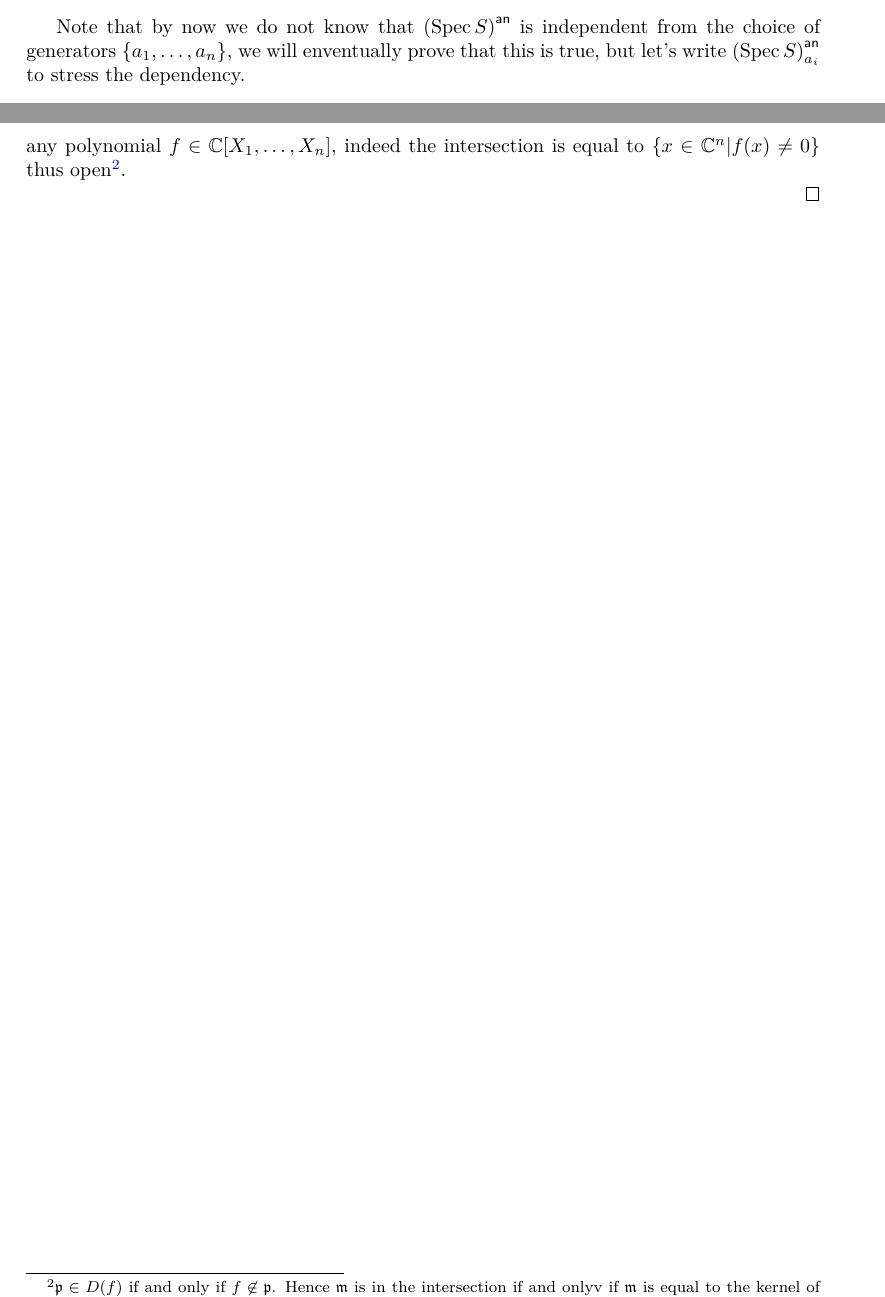
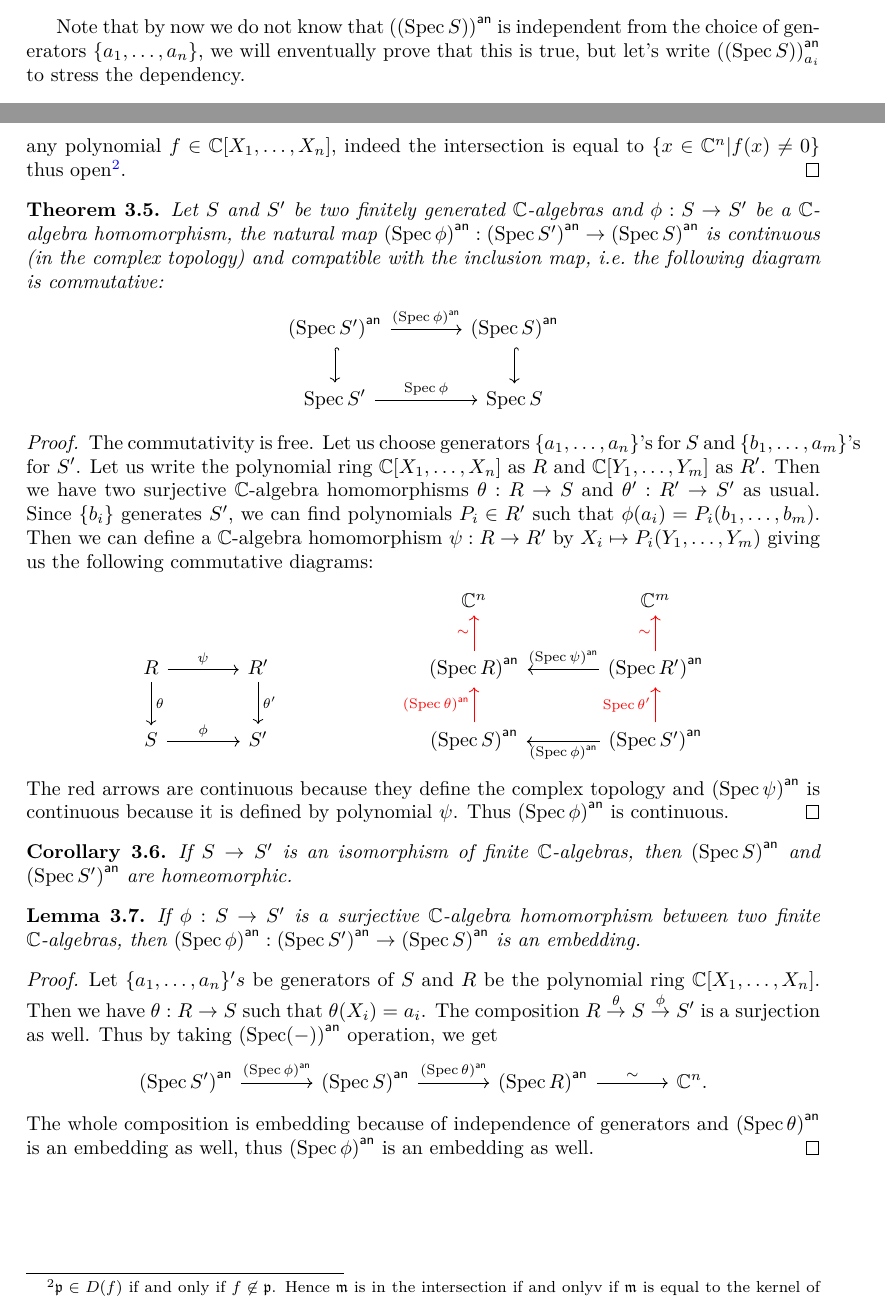
Before and after one commit to jjaassoonn/GAGA, a LaTeX document (blueprint/src/print.tex, which reads blueprint/src/chapters/analytification_of_schemes.tex, blueprint/src/macros/common.tex): two parts of pages 9 and 10 of 10, joined at a grey line, cut so that both start at the same text. Compiled offline with XeLaTeX.

Commit message:
add a little bit more

```diff
--- a/blueprint/src/chapters/analytification_of_schemes.tex
+++ b/blueprint/src/chapters/analytification_of_schemes.tex
@@ -84,6 +84,48 @@ Now we have proven that the complex topology is independent of generators, we ca
   \end{center}
   where $\theta$ is the surjective $\complex$-algebra homomorphism $R \to S$.
   The red arrows are continuous, since they define the complex topology; $\specop \theta$ is continuous as well. To prove $\lambda_{S}$ is continuous, we only need to prove the special case $\lambda R$ where $R = \complex[X_{1},\dots, X_{n}]$. Since $\specop R$ has a basis of basic open set $D(f)$, we only need to check that $D(f) \cap \an{\left(\specop R\right)}$ is open for any polynomial $f \in \complex[X_{1}, \dots, X_{n}]$, indeed the intersection is equal to $\{x \in \complex^{n}| f(x) \ne 0 \}$ thus open\footnote{$\mathfrak{p} \in D(f)$ if and only if $f \not\in \mathfrak{p}$. Hence $\mathfrak{m}$ is in the intersection if and onlyv if $\mathfrak{m}$ is equal to the kernel of evaluation map $\phi_{a}$ at some point $a$ and that $f$ is not in the kernel, in another word, $f(a) \ne 0$.}.
+\end{proof}
 
+\begin{theorem}
+  Let $S$ and $S'$ be two finitely generated $\complex$-algebras and $\phi : S \to S'$ be a $\complex$-algebra homomorphism, the natural map $\an{\specop{\phi}} : \an{\specop{S'}} \to \an{\specop{S}}$ is continuous (in the complex topology)
+  and compatible with the inclusion map, i.e.~the following diagram is commutative:
+  \begin{center}
+    \begin{tikzcd}[column sep = large]
+      {\an{\specop{S'}}} \arrow{r}{\an{\specop{\phi}}} \arrow[hookrightarrow]{d} & {\an{\specop{S}}} \arrow[hookrightarrow]{d} \\
+      {\specop{S'}} \arrow{r}{\specop{\phi}} & \specop{S}
+    \end{tikzcd}
+  \end{center}
+\end{theorem}
 
+\begin{proof}
+  The commutativity is free.
+  Let us choose generators $\{a_{1},\dots,a_{n}\}$'s for $S$ and $\{b_{1},\dots,a_{m}\}$'s for $S'$.
+  Let us write the polynomial ring $\complex[X_{1},\dots,X_{n}]$ as $R$ and $\complex[Y_{1},\dots, Y_{m}]$ as $R'$. Then we have two surjective $\complex$-algebra homomorphisms $\theta: R \to S$ and $\theta' : R' \to S'$ as usual.
+  Since $\{b_{i}\}$ generates $S'$, we can find polynomials $P_{i} \in R'$ such that $\phi(a_{i})= P_{i}(b_{1},\dots, b_{m})$. Then we can define a $\complex$-algebra homomorphism $\psi : R \to R'$ by $X_{i} \mapsto P_{i}(Y_{1},\dots, Y_{m})$ giving us the following commutative diagrams:
+  \begin{center}
+    \begin{tikzcd}[column sep = large]
+      & & & {\complex^{n}} & {\complex^{m}} \\
+      R \arrow{r}{\psi} \arrow{d}{\theta}& R' \arrow{d}{\theta'} & & {\an{\specop{R}}} \arrow[red]{u}{\sim} & {\an{\specop{R'}}} \arrow{l}[above]{\an{\specop{\psi}}} \arrow[red]{u}{\sim} \\
+      S \arrow{r}{\phi} & S' & & {\an{\specop{S}}} \arrow[red]{u}{\an{\specop{\theta}}} & {\an{\specop{S'}}} \arrow[red]{u}{\specop{\theta'}} \arrow{l}{\an{\specop{\phi}}}
+    \end{tikzcd}
+  \end{center}
+  The red arrows are continuous because they define the complex topology and $\an{\specop{\psi}}$ is continuous because it is defined by polynomial $\psi$. Thus $\an{\specop{\phi}}$ is continuous.
 \end{proof}
+
+\begin{corollary}
+  If $S \to S'$ is an isomorphism of finite $\complex$-algebras, then $\an{\specop{S}}$ and $\an{\specop{S'}}$ are homeomorphic.
+\end{corollary}
+
+\begin{lemma}
+  If $\phi: S \to S'$ is a surjective $\complex$-algebra homomorphism between two finite $\complex$-algebras, then $\an{\specop{\phi}} : \an{\specop{S'}} \to \an{\specop{S}}$ is an embedding.
+\end{lemma}
+
+\begin{proof}
+  Let $\{a_{1},\dots, a_{n}\}'s$ be generators of $S$ and $R$ be the polynomial ring $\complex[X_{1},\dots, X_{n}]$. Then we have $\theta : R \to S$ such that $\theta(X_{i})=a_{i}$. The composition $R \stackrel{\theta}{\to} S \stackrel{\phi}{\to} S'$ is a surjection as well. Thus by taking $\an{\specop(-)}$ operation, we get
+  \begin{center}
+    \begin{tikzcd}[column sep=large]
+      {\an{\specop{S'}}} \arrow{r}{\an{\specop{\phi}}} & {\an{\specop{S}}} \arrow{r}{\an{\specop{\theta}}} & {\an{\specop{R}}} \arrow{r}{\sim} & \complex^n.
+    \end{tikzcd}
+  \end{center}
+  The whole composition is embedding because of independence of generators and $\an{\specop{\theta}}$ is an embedding as well, thus $\an{\specop{\phi}}$ is an embedding as well.
+\end{proof}
--- a/blueprint/src/macros/common.tex
+++ b/blueprint/src/macros/common.tex
@@ -6,7 +6,7 @@
 \newcommand{\schemeOf}[1]{\ensuremath{\left(#1, \mathcal{O}_{#1}\right)}}
 \newcommand{\anOfSchemeOf}[1]{\ensuremath{(#1^{\mathsf{an}}, \mathcal{O}_{#1}^{\mathsf{an}})}}
 
-\newcommand{\an}[1]{\ensuremath{{#1}^{\mathsf{an}}}}
+\newcommand{\an}[1]{\ensuremath{\left({#1}\right)^{\mathsf{an}}}}
 
 \newcommand{\opens}[1]{\ensuremath{\mathsf{Opens}{\left(#1\right)}}}
 
```
Also changed, not shown: blueprint/src/chapters/schemes_of_finite_type_over_complex.tex (+3 -3 lines), blueprint/src/chapters/analytification_of_schemes.tex (4 more changed lines).
